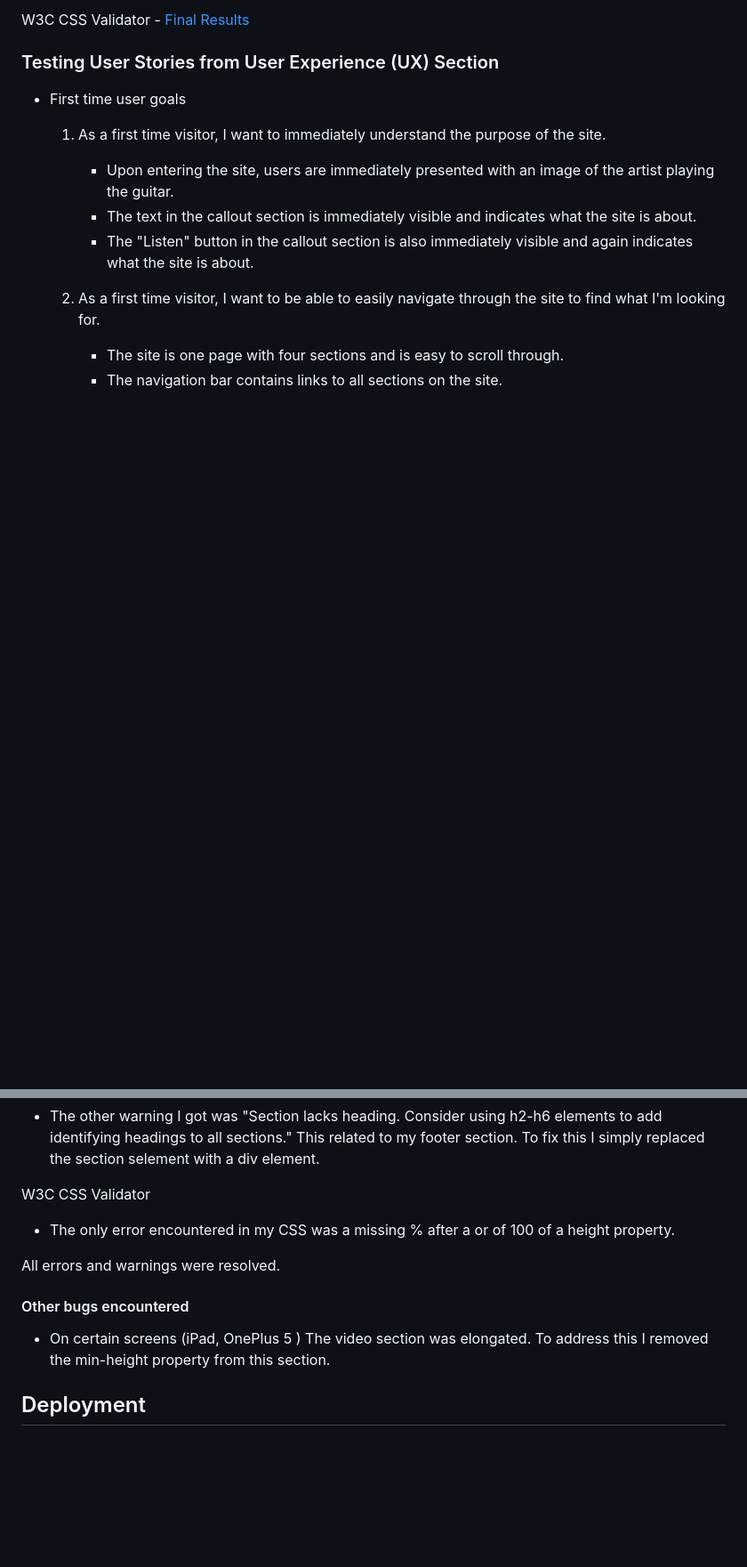
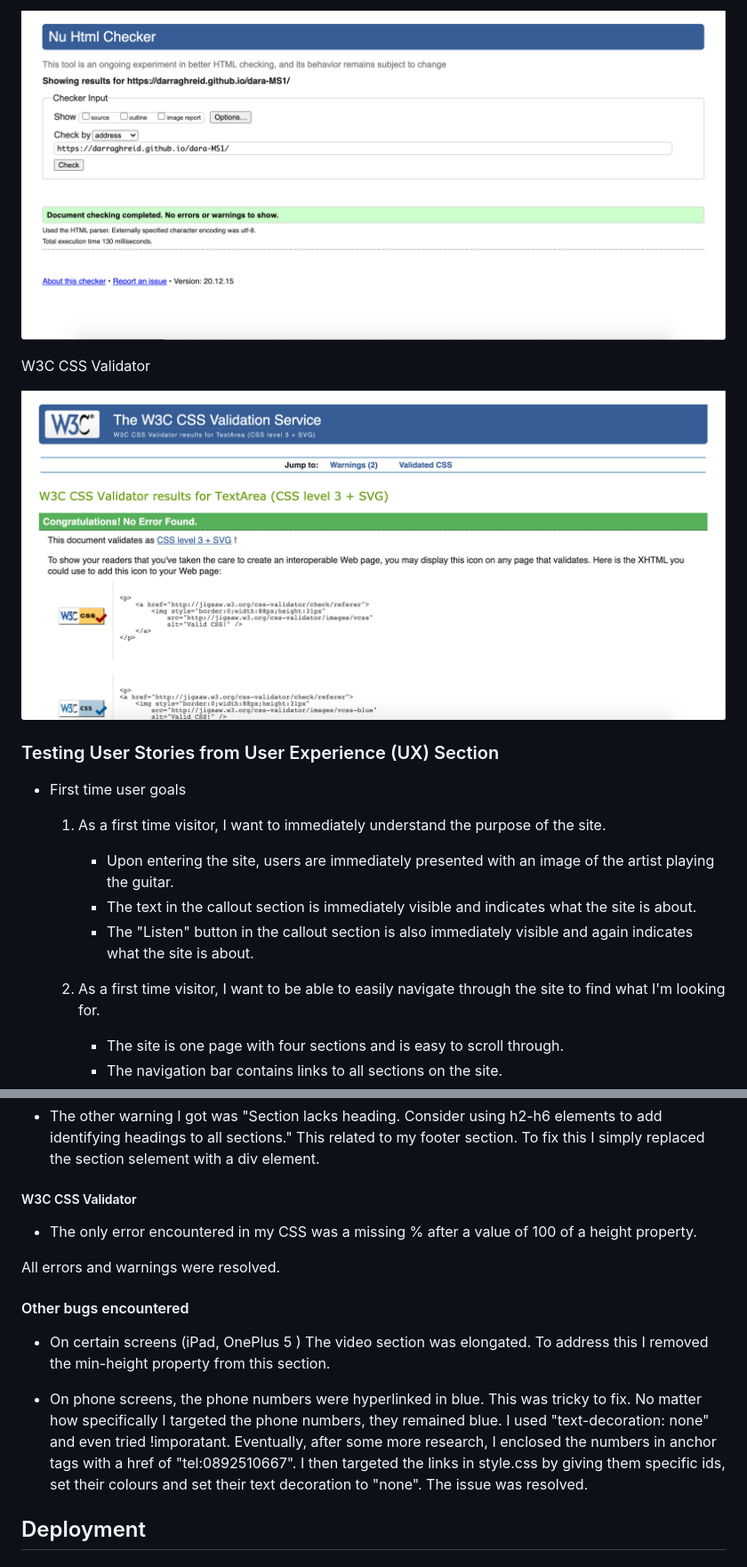
Before and after one commit to DarraghReid/dara-MS1, a Markdown page: README.md, 2 parts joined by grey strips. Shown: that part at 89% size. GitHub-like rendering; pictures changed too: assets/images/css-val.png (added), assets/images/html-val.png (added); blank space fills up the shorter version.

Commit message:
Added to deployment section of README.md

```diff
--- a/README.md
+++ b/README.md
@@ -199,5 +203,9 @@ W3C Markup Validator - [Final Results](https://validator.w3.org/nu/?doc=https%3A
 
-W3C CSS Validator - [Final Results](https://jigsaw.w3.org/css-validator/validator)
+![W3C Markup Validator](assets/images/html-val.png)
+
+W3C CSS Validator
+
+![W3C Markup Validator](assets/images/css-val.png)
 
 ### Testing User Stories from User Experience (UX) Section
 
@@ -261,14 +269,22 @@ This related to my comment having too many hyphens.
 This related to my footer section.
 To fix this I simply replaced the section selement with a div element.
 
-W3C CSS Validator
-* The only error encountered in my CSS was a missing % after a or of 100 of a height property.
+##### W3C CSS Validator
+* The only error encountered in my CSS was a missing % after a value of 100 of a height property.
 
 All errors and warnings were resolved.
 
 #### Other bugs encountered
 * On certain screens (iPad, OnePlus 5 ) The video section was elongated.
 To address this I removed the min-height property from this section.
+
+* On phone screens, the phone numbers were hyperlinked in blue.
+This was tricky to fix.
+No matter how specifically I targeted the phone numbers, they remained blue.
+I used "text-decoration: none" and even tried !imporatant.
+Eventually, after some more research, I enclosed the numbers in anchor tags with a href of "tel:0892510667".
+I then targeted the links in style.css by giving them specific ids, set their colours and set their text decoration to "none".
+The issue was resolved.
 
 
 
```
Also changed, not shown: other parts of README.md (+35 -11 lines), 1 other file.
